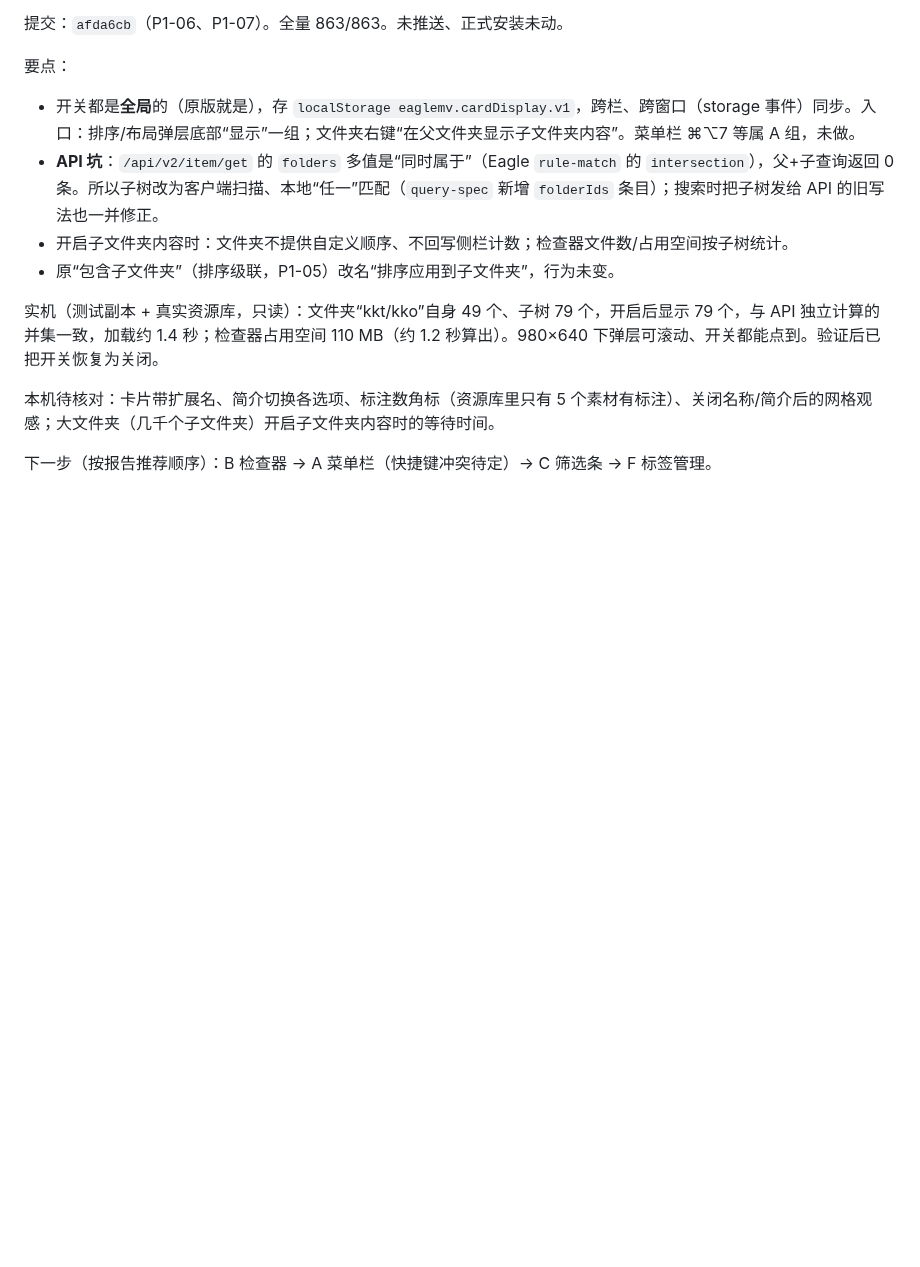
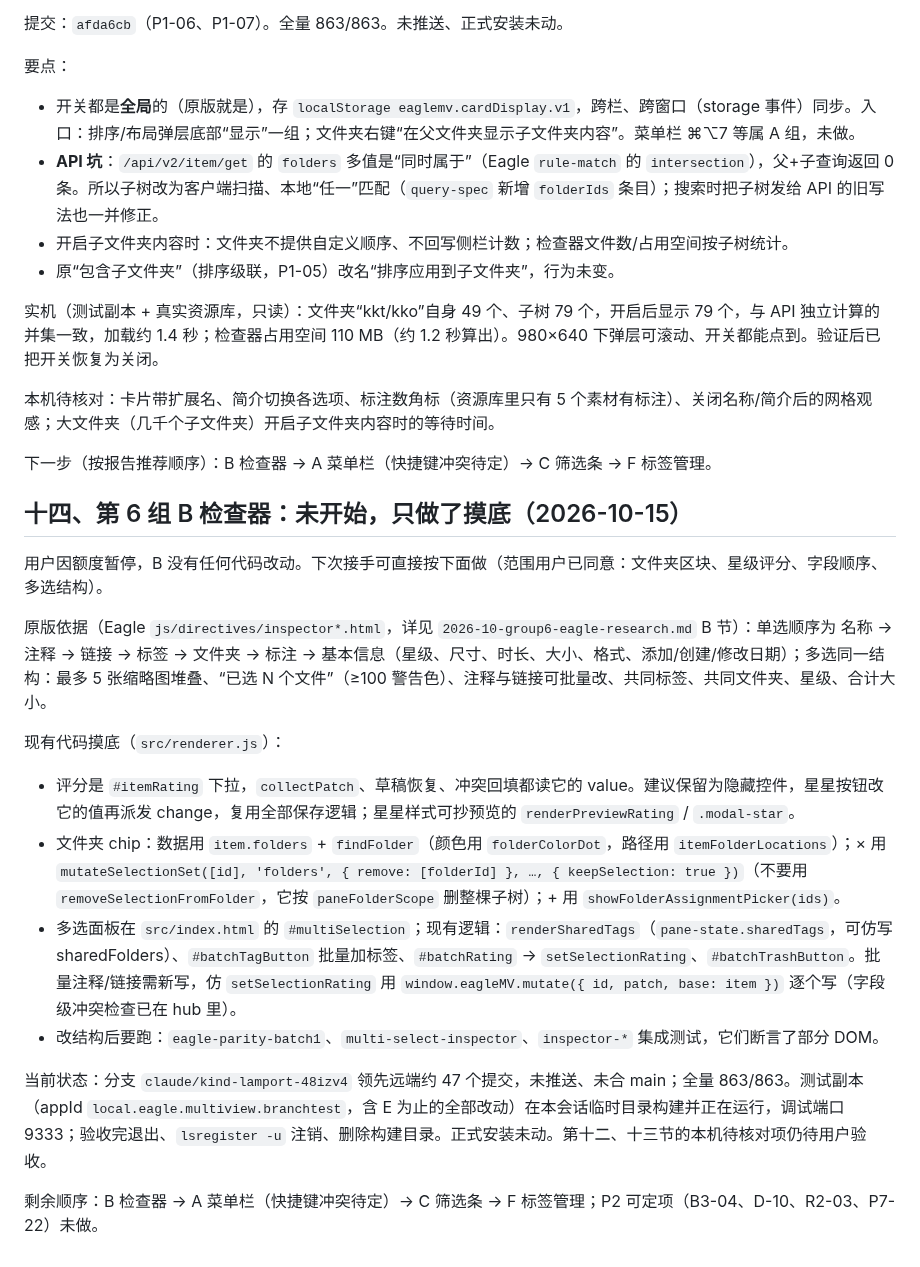
Before and after one commit to khkjdfkjhdsfakhds/eagle-multiview, a Markdown page: docs/handoff/2026-10-p0-fixes-local-handoff.md, the part around the change. GitHub-like rendering; blank space fills up the shorter version.

Commit message:
Hand off the inspector work before it starts
Co-Authored-By: Claude Opus 5.5 <noreply@anthropic.com>

```diff
--- a/docs/handoff/2026-10-p0-fixes-local-handoff.md
+++ b/docs/handoff/2026-10-p0-fixes-local-handoff.md
@@ -347,3 +347,19 @@ P1 剩余：W-03/A-04（需用户定安全方案，涉及 Android 构建）与
 本机待核对：卡片带扩展名、简介切换各选项、标注数角标（资源库里只有 5 个素材有标注）、关闭名称/简介后的网格观感；大文件夹（几千个子文件夹）开启子文件夹内容时的等待时间。
 
 下一步（按报告推荐顺序）：B 检查器 → A 菜单栏（快捷键冲突待定）→ C 筛选条 → F 标签管理。
+
+## 十四、第 6 组 B 检查器：未开始，只做了摸底（2026-10-15）
+
+用户因额度暂停，B 没有任何代码改动。下次接手可直接按下面做（范围用户已同意：文件夹区块、星级评分、字段顺序、多选结构）。
+
+原版依据（Eagle `js/directives/inspector*.html`，详见 `2026-10-group6-eagle-research.md` B 节）：单选顺序为 名称 → 注释 → 链接 → 标签 → 文件夹 → 标注 → 基本信息（星级、尺寸、时长、大小、格式、添加/创建/修改日期）；多选同一结构：最多 5 张缩略图堆叠、“已选 N 个文件”（≥100 警告色）、注释与链接可批量改、共同标签、共同文件夹、星级、合计大小。
+
+现有代码摸底（`src/renderer.js`）：
+- 评分是 `#itemRating` 下拉，`collectPatch`、草稿恢复、冲突回填都读它的 value。建议保留为隐藏控件，星星按钮改它的值再派发 change，复用全部保存逻辑；星星样式可抄预览的 `renderPreviewRating` / `.modal-star`。
+- 文件夹 chip：数据用 `item.folders` + `findFolder`（颜色用 `folderColorDot`，路径用 `itemFolderLocations`）；× 用 `mutateSelectionSet([id], 'folders', { remove: [folderId] }, …, { keepSelection: true })`（不要用 `removeSelectionFromFolder`，它按 `paneFolderScope` 删整棵子树）；+ 用 `showFolderAssignmentPicker(ids)`。
+- 多选面板在 `src/index.html` 的 `#multiSelection`；现有逻辑：`renderSharedTags`（`pane-state.sharedTags`，可仿写 sharedFolders）、`#batchTagButton` 批量加标签、`#batchRating` → `setSelectionRating`、`#batchTrashButton`。批量注释/链接需新写，仿 `setSelectionRating` 用 `window.eagleMV.mutate({ id, patch, base: item })` 逐个写（字段级冲突检查已在 hub 里）。
+- 改结构后要跑：`eagle-parity-batch1`、`multi-select-inspector`、`inspector-*` 集成测试，它们断言了部分 DOM。
+
+当前状态：分支 `claude/kind-lamport-48izv4` 领先远端约 47 个提交，未推送、未合 main；全量 863/863。测试副本（appId `local.eagle.multiview.branchtest`，含 E 为止的全部改动）在本会话临时目录构建并正在运行，调试端口 9333；验收完退出、`lsregister -u` 注销、删除构建目录。正式安装未动。第十二、十三节的本机待核对项仍待用户验收。
+
+剩余顺序：B 检查器 → A 菜单栏（快捷键冲突待定）→ C 筛选条 → F 标签管理；P2 可定项（B3-04、D-10、R2-03、P7-22）未做。
```
